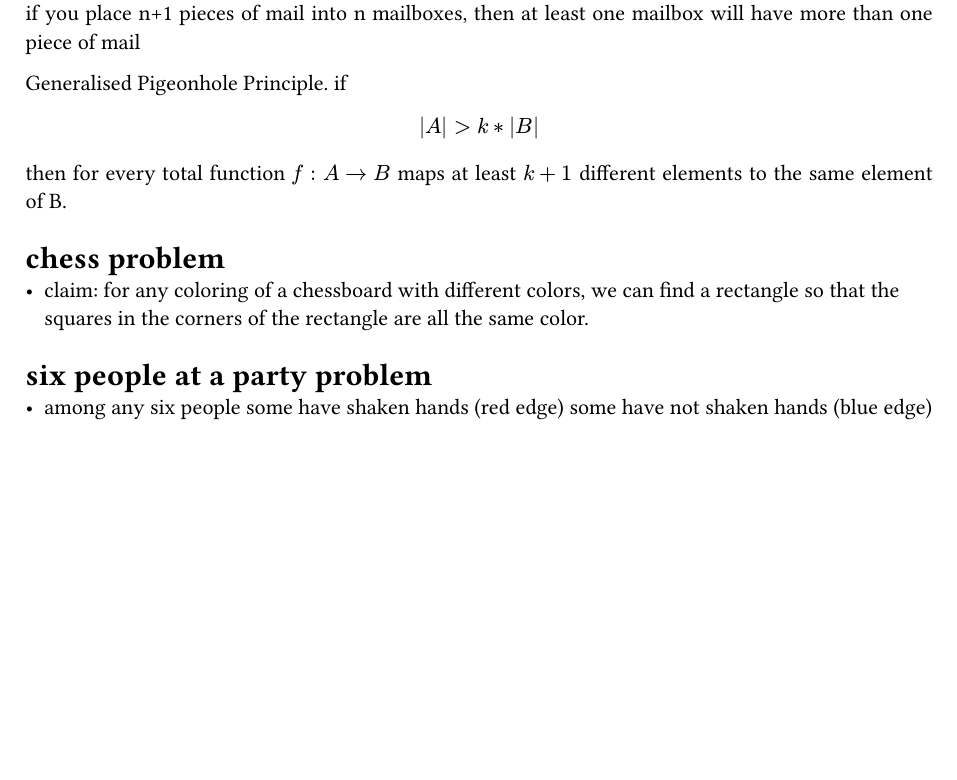
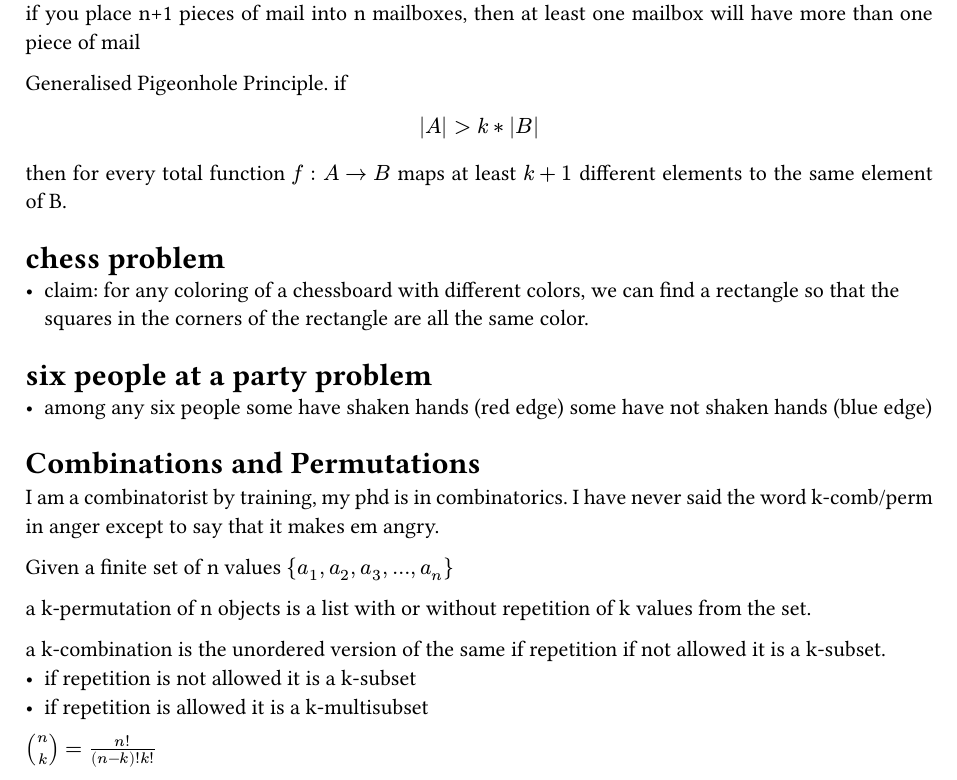
Before and after one commit to camp-d/Notes, a Typst document (math4190.typ): part of the page, cut so that both start at the same text, the shorter picture padded with empty space. The pictures show the PDF file math4190.pdf that the author committed with the source.

Commit message:
start of math 4190 Jan 29 2024

```diff
--- a/math4190.typ
+++ b/math4190.typ
@@ -9,35 +9,56 @@
 $ A = (A - B) union (A sect B) $
 $ B = (B - A) union (A sect B) $
 
-
 $ |A union B| = |A| + |B| - |A sect B|$
-
 
 formulas for cardinalities of unions/intersections of sets
 
 $ |A union B| = |A| + |B| - |A sect B|$
 $ |A union B union C| = |A| + |B| + |C| - |A sect B| - |A sect C| - |B sect C| + |A union B union C|$
 
-
 general formula for set union intersection
 
 $ | A_1 union A_2 union ..... union A_n | = sum_(i=1)^n |A_i| - sum_(i<j) | A_i sect A_j |
 + sum_(i < j < k) |A_i sect A_j sect A_k| - ...$
-
 
 = Pidgeonhole principle
 
 if you place n+1 pieces of mail into n mailboxes, then at least one mailbox will have more than one
     piece of mail
 
-
 Generalised Pigeonhole Principle. if $ |A| > k * |B| $ then for every total function $f : A -> B$
 maps at least $k+1$ different elements to the same element of B.
-
 
 = chess problem
 - claim: for any coloring of a chessboard with different colors, we can find a rectangle so that the squares in the corners of the rectangle are all the same color.
 
-
 = six people at a party problem
 - among any six people some have shaken hands (red edge) some have not shaken hands (blue edge)
+
+= Combinations and Permutations
+
+
+I am a combinatorist by training, my phd is in combinatorics. I have never said the word k-comb/perm in anger except to say that it makes em angry.
+
+Given a finite set of n values ${a_1, a_2, a_3,...,a_n}$
+
+a k-permutation of n objects is a list with or without repetition of k values from the set.
+
+a k-combination is the unordered version of the same if repetition if not allowed it is a k-subset.
+- if repetition is not allowed it is a k-subset
+- if repetition is allowed it is a k-multisubset
+
+
+$ vec(n, k) = n!/((n-k)!k!)$
+
+
+
+- Birthday Paradox
+- with 23 people in a room, you have a 50% chance of having 2 people with the same birthday.
+
+
+$365!/(365^k(365-k)!)$
+
+
+
+who was pingala? where did he live?
```
Also changed, not shown: math4190.pdf, 1 other file.
